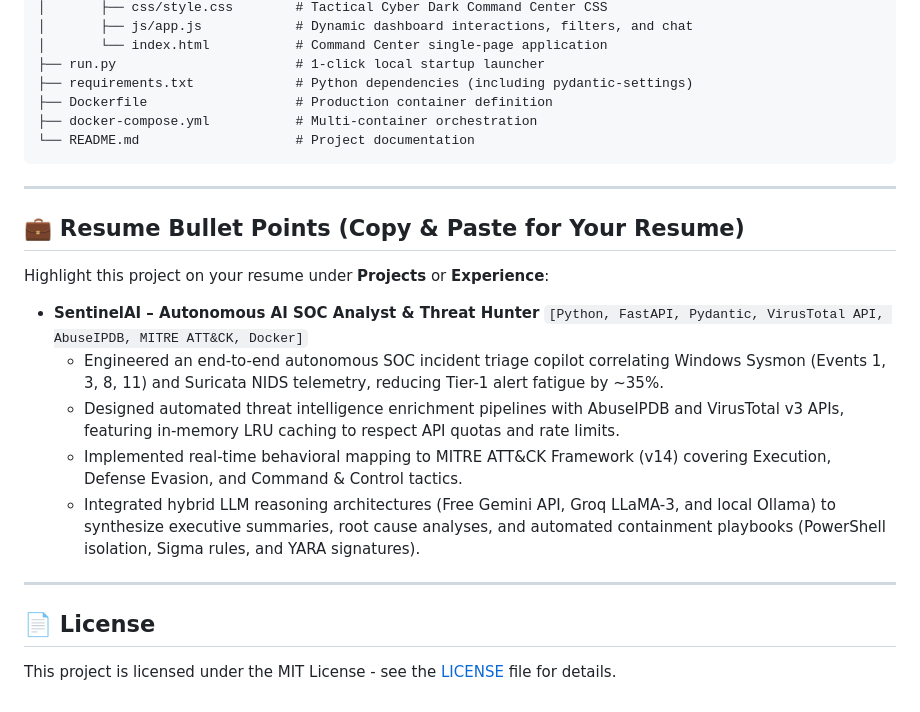
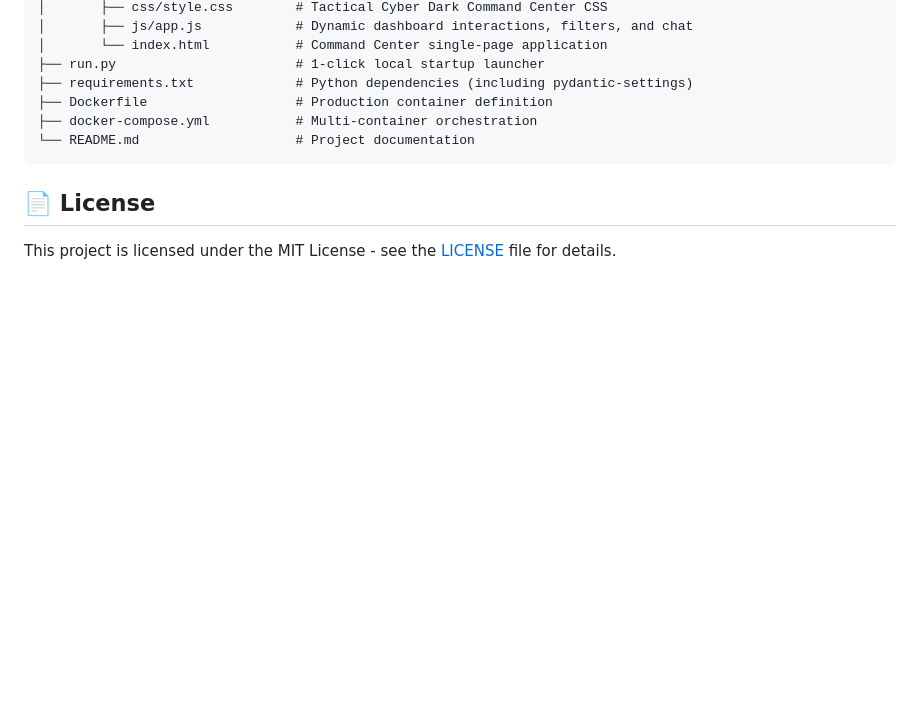
Before and after one commit to Sudheer2130/SentinelAI, a Markdown page: README.md, the part around the change. Rendered like a GitHub page; blank space fills up the shorter version.

Commit message:
Remove resume bullet points from README
Removed resume bullet points section from README.

````diff
--- a/README.md
+++ b/README.md
@@ -208,19 +208,5 @@ SentinelAI/
 └── README.md                    # Project documentation
 ```
 
----
-
-## 💼 Resume Bullet Points (Copy & Paste for Your Resume)
-
-Highlight this project on your resume under **Projects** or **Experience**:
-
-- **SentinelAI – Autonomous AI SOC Analyst & Threat Hunter** `[Python, FastAPI, Pydantic, VirusTotal API, AbuseIPDB, MITRE ATT&CK, Docker]`
-  - Engineered an end-to-end autonomous SOC incident triage copilot correlating Windows Sysmon (Events 1, 3, 8, 11) and Suricata NIDS telemetry, reducing Tier-1 alert fatigue by ~35%.
-  - Designed automated threat intelligence enrichment pipelines with AbuseIPDB and VirusTotal v3 APIs, featuring in-memory LRU caching to respect API quotas and rate limits.
-  - Implemented real-time behavioral mapping to MITRE ATT&CK Framework (v14) covering Execution, Defense Evasion, and Command & Control tactics.
-  - Integrated hybrid LLM reasoning architectures (Free Gemini API, Groq LLaMA-3, and local Ollama) to synthesize executive summaries, root cause analyses, and automated containment playbooks (PowerShell isolation, Sigma rules, and YARA signatures).
-
----
-
 ## 📄 License
 This project is licensed under the MIT License - see the [LICENSE](LICENSE) file for details.
````
